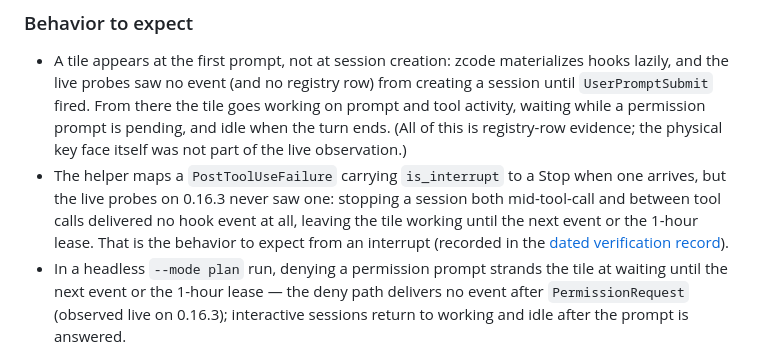
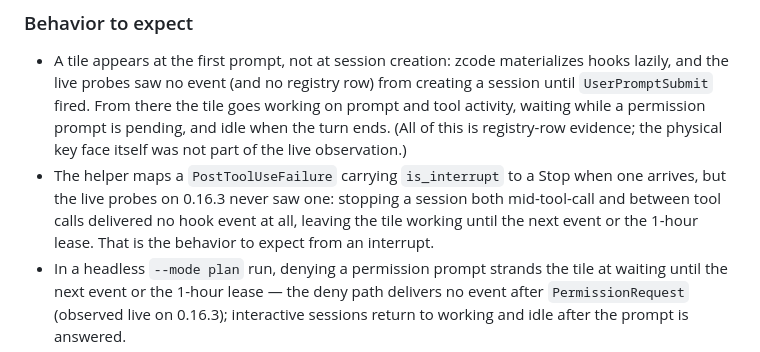
Before and after one commit to arittr/dealerboard, a Markdown page: docs/hook-configuration.md, the part around the change. Rendered like a GitHub page.

Commit message:
docs(public): remove excluded verification link
The public source tree intentionally omits private live-probe receipts. Keep the documented ZCode behavior but remove the stale link to a file that is not part of the public export.

```diff
--- a/docs/hook-configuration.md
+++ b/docs/hook-configuration.md
@@ -844,8 +844,7 @@ top-level keys, mirroring the enabled provider entry from that file:
   when one arrives, but the live probes on 0.16.3 never saw one: stopping a
   session both mid-tool-call and between tool calls delivered no hook event
   at all, leaving the tile working until the next event or the 1-hour
-  lease. That is the behavior to expect from an interrupt (recorded in the
-  [dated verification record](verification/2026-08-15-zcode-p1.md)).
+  lease. That is the behavior to expect from an interrupt.
 - In a headless `--mode plan` run, denying a permission prompt strands the
   tile at waiting until the next event or the 1-hour lease — the deny path
   delivers no event after `PermissionRequest` (observed live on 0.16.3);
```
